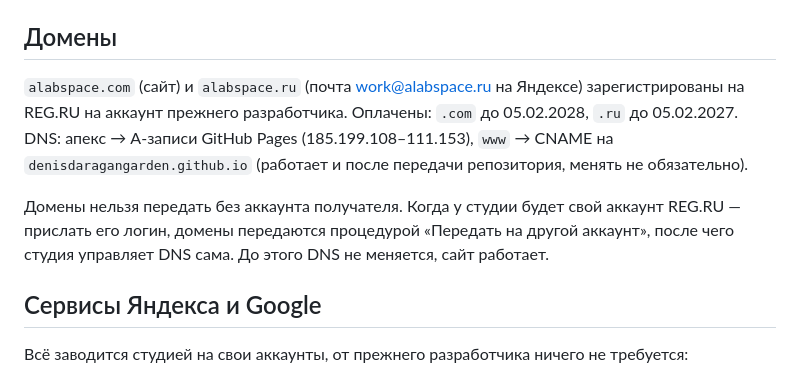
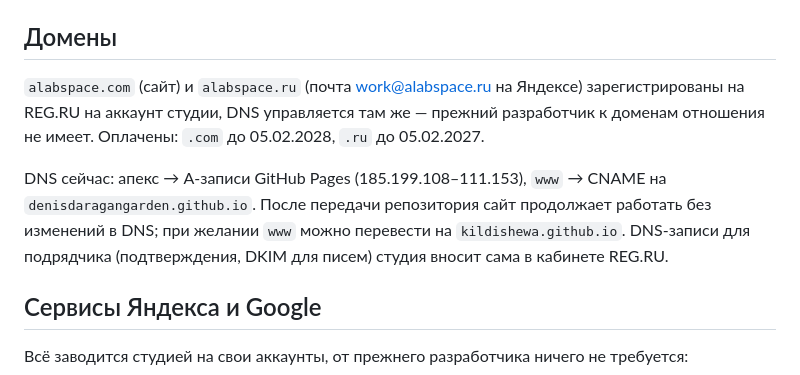
Before and after one commit to DenisDaraganGarden/alab-portfolio, a Markdown page: docs/handover.md, the part around the change. GitHub-like rendering.

Commit message:
docs: домены на аккаунте студии, не прежнего разработчика
Co-Authored-By: Claude Opus 5 <noreply@anthropic.com>

```diff
--- a/docs/handover.md
+++ b/docs/handover.md
@@ -32,13 +32,13 @@ Vercel не используется; `vercel.json` и `.vercelignore` — ос
 ## Домены
 
 `alabspace.com` (сайт) и `alabspace.ru` (почта work@alabspace.ru на Яндексе) зарегистрированы
-на REG.RU на аккаунт прежнего разработчика. Оплачены: `.com` до 05.02.2028, `.ru` до 05.02.2027.
-DNS: апекс → A-записи GitHub Pages (185.199.108–111.153), `www` → CNAME на
-`denisdaragangarden.github.io` (работает и после передачи репозитория, менять не обязательно).
+на REG.RU на аккаунт студии, DNS управляется там же — прежний разработчик к доменам отношения
+не имеет. Оплачены: `.com` до 05.02.2028, `.ru` до 05.02.2027.
 
-Домены нельзя передать без аккаунта получателя. Когда у студии будет свой аккаунт REG.RU —
-прислать его логин, домены передаются процедурой «Передать на другой аккаунт», после чего
-студия управляет DNS сама. До этого DNS не меняется, сайт работает.
+DNS сейчас: апекс → A-записи GitHub Pages (185.199.108–111.153), `www` → CNAME на
+`denisdaragangarden.github.io`. После передачи репозитория сайт продолжает работать без
+изменений в DNS; при желании `www` можно перевести на `kildishewa.github.io`.
+DNS-записи для подрядчика (подтверждения, DKIM для писем) студия вносит сама в кабинете REG.RU.
 
 ## Сервисы Яндекса и Google
 
```
